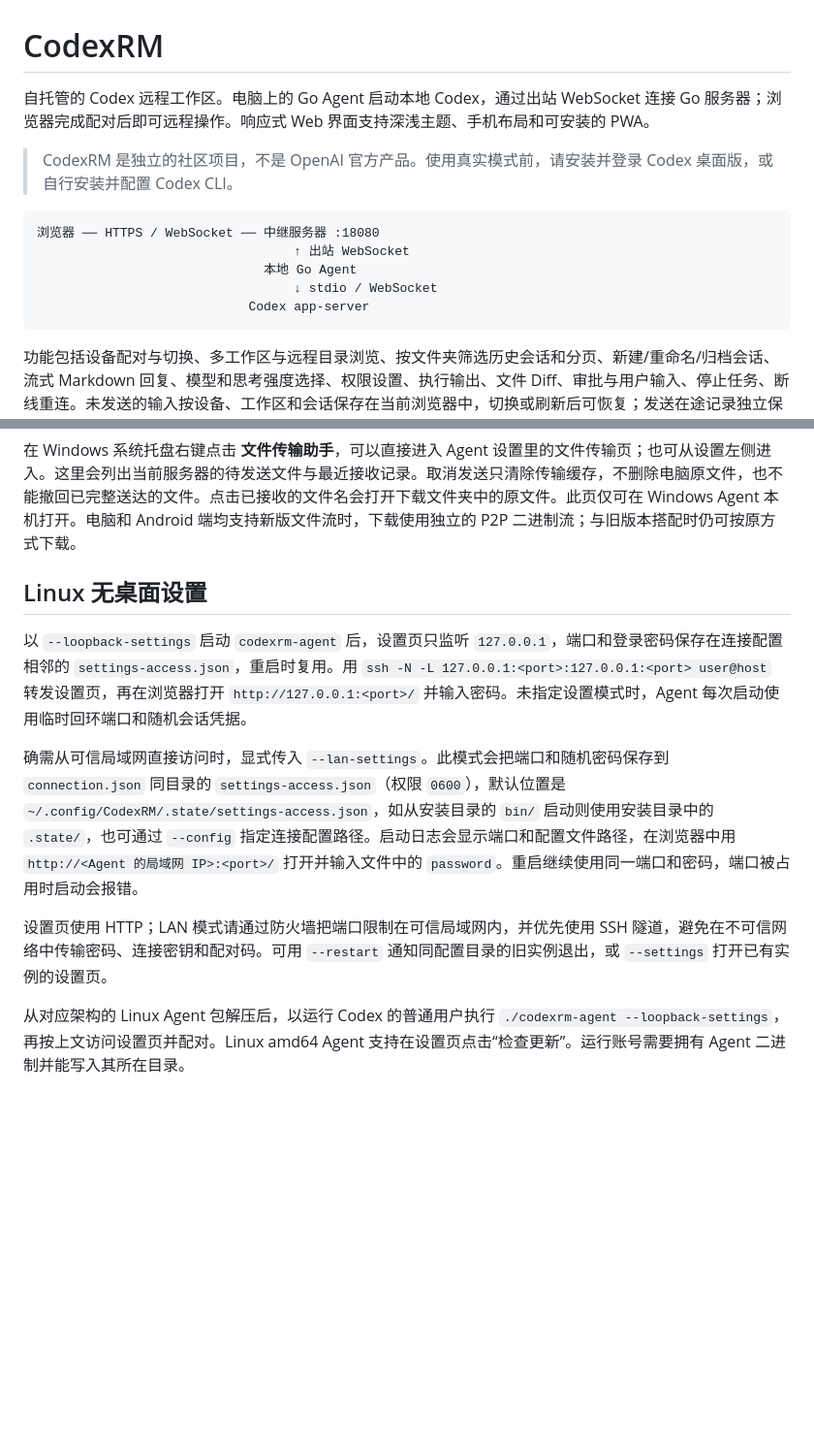
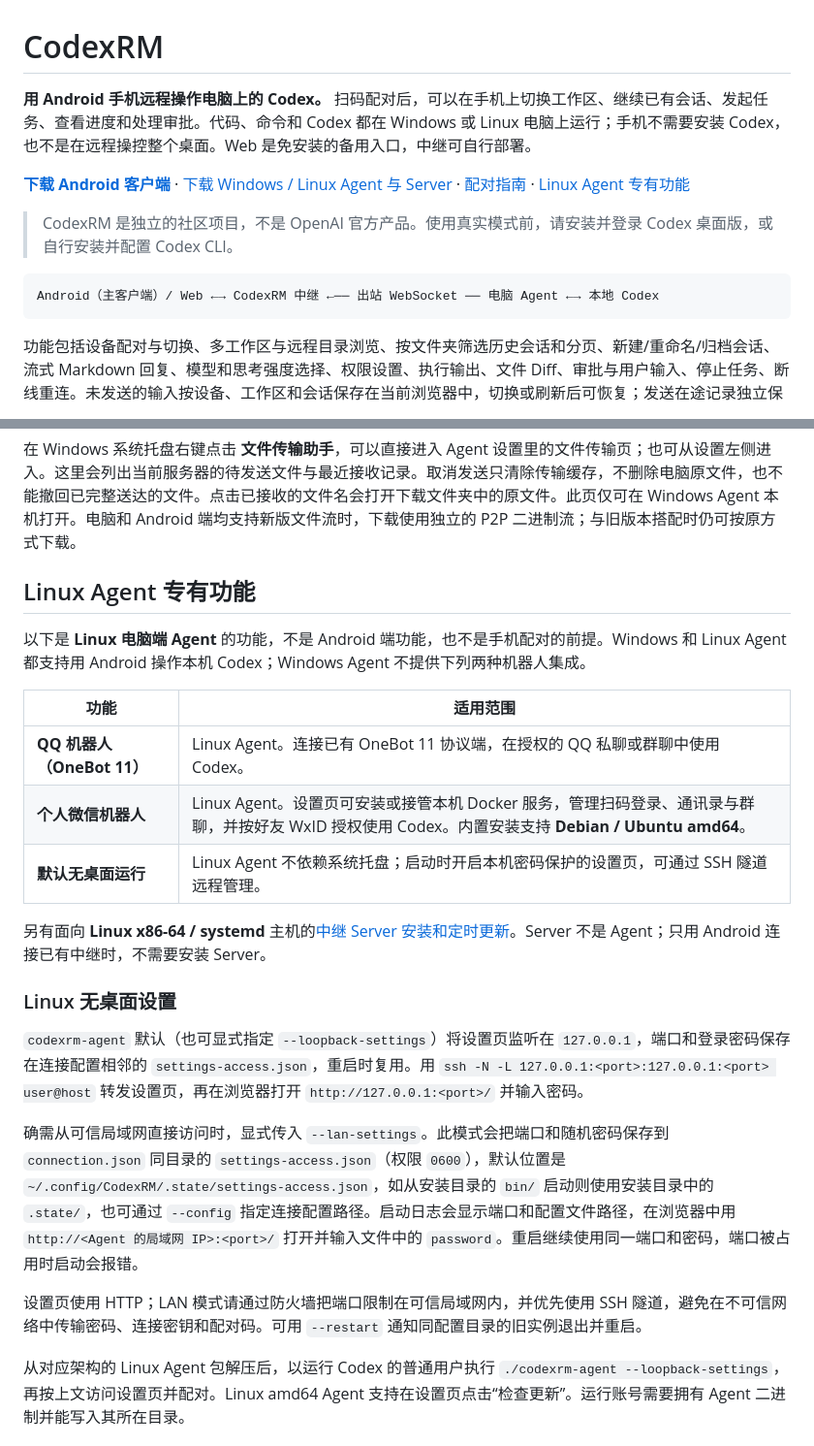
Before and after one commit to CyL-Cly/CodexRM, a Markdown page: README.md, 2 parts joined by grey strips. Shown at 97% size. Rendered like a GitHub page; blank space fills up the shorter version.

````diff
--- a/README.md
+++ b/README.md
@@ -1,15 +1,13 @@
 # CodexRM
 
-自托管的 Codex 远程工作区。电脑上的 Go Agent 启动本地 Codex，通过出站 WebSocket 连接 Go 服务器；浏览器完成配对后即可远程操作。响应式 Web 界面支持深浅主题、手机布局和可安装的 PWA。
+**用 Android 手机远程操作电脑上的 Codex。** 扫码配对后，可以在手机上切换工作区、继续已有会话、发起任务、查看进度和处理审批。代码、命令和 Codex 都在 Windows 或 Linux 电脑上运行；手机不需要安装 Codex，也不是在远程操控整个桌面。Web 是免安装的备用入口，中继可自行部署。
+
+**[下载 Android 客户端](https://github.com/CyL-Cly/CodexRM/releases)** · [下载 Windows / Linux Agent 与 Server](#选择下载包) · [配对指南](#首次配对和发起任务) · [Linux Agent 专有功能](#linux-agent-专有功能)
 
 > CodexRM 是独立的社区项目，不是 OpenAI 官方产品。使用真实模式前，请安装并登录 Codex 桌面版，或自行安装并配置 Codex CLI。
 
 ```text
-浏览器 ── HTTPS / WebSocket ── 中继服务器 :18080
-                                  ↑ 出站 WebSocket
-                              本地 Go Agent
-                                  ↓ stdio / WebSocket
-                            Codex app-server
+Android（主客户端）/ Web ←→ CodexRM 中继 ←── 出站 WebSocket ── 电脑 Agent ←→ 本地 Codex
 ```
 
 功能包括设备配对与切换、多工作区与远程目录浏览、按文件夹筛选历史会话和分页、新建/重命名/归档会话、流式 Markdown 回复、模型和思考强度选择、权限设置、执行输出、文件 Diff、审批与用户输入、停止任务、断线重连。未发送的输入按设备、工作区和会话保存在当前浏览器中，切换或刷新后可恢复；发送在途记录独立保存，进程或页面中断后标记为“发送状态未确认”，先同步核对，不自动重发。配对失效可直接重新配对，草稿继续保留。真实会话由本机 Codex 保存；中继仅保存设备、浏览器授权和短期配对信息，不保存对话。
@@ -94,13 +92,25 @@ Linux 主机运行 `uname -m`，`x86_64` 对应 `amd64`，`aarch64` 对应 `arm6
 
 在 Windows 系统托盘右键点击 **文件传输助手**，可以直接进入 Agent 设置里的文件传输页；也可从设置左侧进入。这里会列出当前服务器的待发送文件与最近接收记录。取消发送只清除传输缓存，不删除电脑原文件，也不能撤回已完整送达的文件。点击已接收的文件名会打开下载文件夹中的原文件。此页仅可在 Windows Agent 本机打开。电脑和 Android 端均支持新版文件流时，下载使用独立的 P2P 二进制流；与旧版本搭配时仍可按原方式下载。
 
-## Linux 无桌面设置
+## Linux Agent 专有功能
 
-以 `--loopback-settings` 启动 `codexrm-agent` 后，设置页只监听 `127.0.0.1`，端口和登录密码保存在连接配置相邻的 `settings-access.json`，重启时复用。用 `ssh -N -L 127.0.0.1:<port>:127.0.0.1:<port> user@host` 转发设置页，再在浏览器打开 `http://127.0.0.1:<port>/` 并输入密码。未指定设置模式时，Agent 每次启动使用临时回环端口和随机会话凭据。
+以下是 **Linux 电脑端 Agent** 的功能，不是 Android 端功能，也不是手机配对的前提。Windows 和 Linux Agent 都支持用 Android 操作本机 Codex；Windows Agent 不提供下列两种机器人集成。
+
+| 功能 | 适用范围 |
+| --- | --- |
+| **QQ 机器人（OneBot 11）** | Linux Agent。连接已有 OneBot 11 协议端，在授权的 QQ 私聊或群聊中使用 Codex。 |
+| **个人微信机器人** | Linux Agent。设置页可安装或接管本机 Docker 服务，管理扫码登录、通讯录与群聊，并按好友 WxID 授权使用 Codex。内置安装支持 **Debian / Ubuntu amd64**。 |
+| **默认无桌面运行** | Linux Agent 不依赖系统托盘；启动时开启本机密码保护的设置页，可通过 SSH 隧道远程管理。 |
+
+另有面向 **Linux x86-64 / systemd** 主机的[中继 Server 安装和定时更新](#自行部署)。Server 不是 Agent；只用 Android 连接已有中继时，不需要安装 Server。
+
+### Linux 无桌面设置
+
+`codexrm-agent` 默认（也可显式指定 `--loopback-settings`）将设置页监听在 `127.0.0.1`，端口和登录密码保存在连接配置相邻的 `settings-access.json`，重启时复用。用 `ssh -N -L 127.0.0.1:<port>:127.0.0.1:<port> user@host` 转发设置页，再在浏览器打开 `http://127.0.0.1:<port>/` 并输入密码。
 
 确需从可信局域网直接访问时，显式传入 `--lan-settings`。此模式会把端口和随机密码保存到 `connection.json` 同目录的 `settings-access.json`（权限 `0600`），默认位置是 `~/.config/CodexRM/.state/settings-access.json`，如从安装目录的 `bin/` 启动则使用安装目录中的 `.state/`，也可通过 `--config` 指定连接配置路径。启动日志会显示端口和配置文件路径，在浏览器中用 `http://<Agent 的局域网 IP>:<port>/` 打开并输入文件中的 `password`。重启继续使用同一端口和密码，端口被占用时启动会报错。
 
-设置页使用 HTTP；LAN 模式请通过防火墙把端口限制在可信局域网内，并优先使用 SSH 隧道，避免在不可信网络中传输密码、连接密钥和配对码。可用 `--restart` 通知同配置目录的旧实例退出，或 `--settings` 打开已有实例的设置页。
+设置页使用 HTTP；LAN 模式请通过防火墙把端口限制在可信局域网内，并优先使用 SSH 隧道，避免在不可信网络中传输密码、连接密钥和配对码。可用 `--restart` 通知同配置目录的旧实例退出并重启。
 
 从对应架构的 Linux Agent 包解压后，以运行 Codex 的普通用户执行 `./codexrm-agent --loopback-settings`，再按上文访问设置页并配对。Linux amd64 Agent 支持在设置页点击“检查更新”。运行账号需要拥有 Agent 二进制并能写入其所在目录。
 
````
Also changed, not shown: other parts of README.md (+25 -19 lines), docs/screenshots/android-file-transfer.jpg (added), docs/screenshots/android-pairing.jpg (added), docs/screenshots/android-settings.jpg (added), 9 other files.
